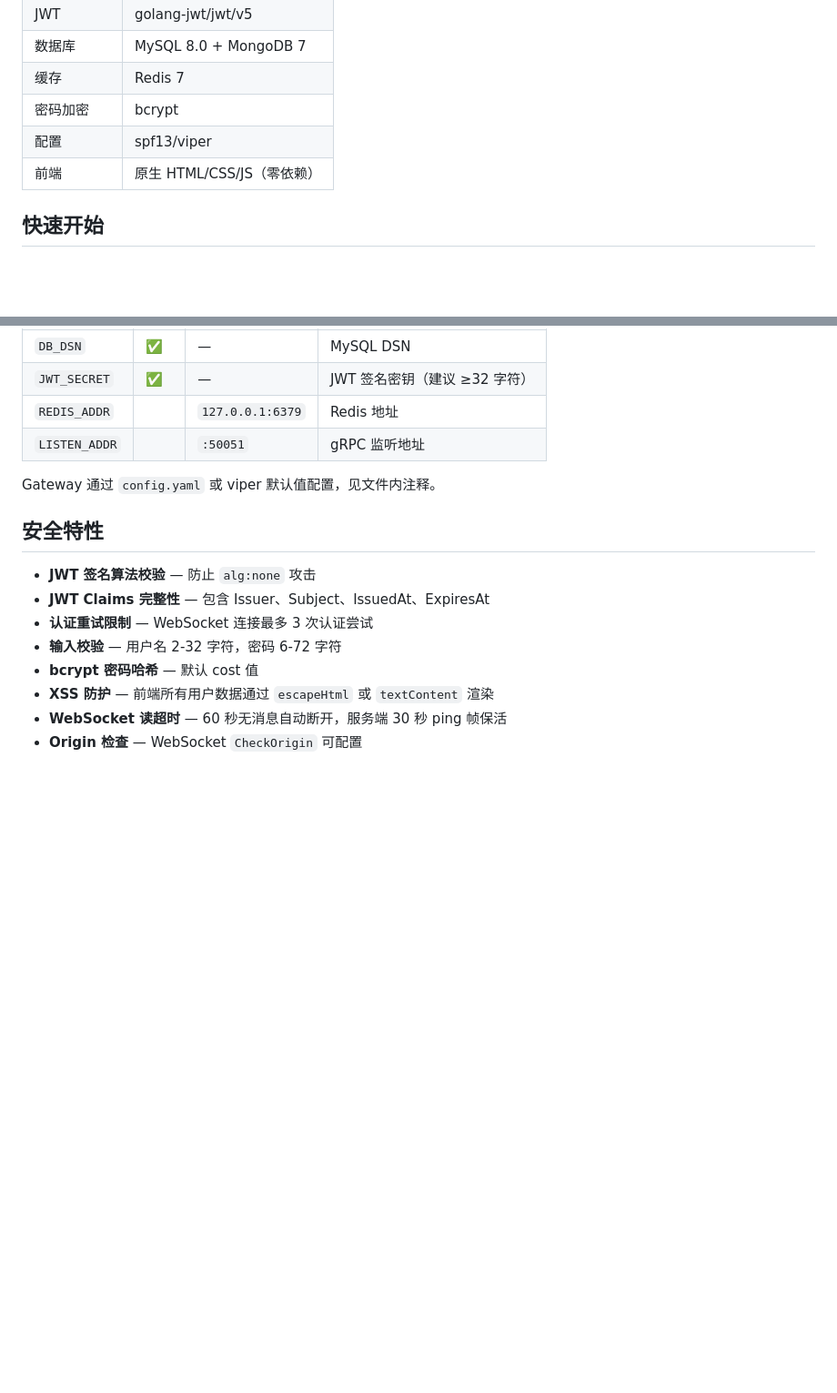
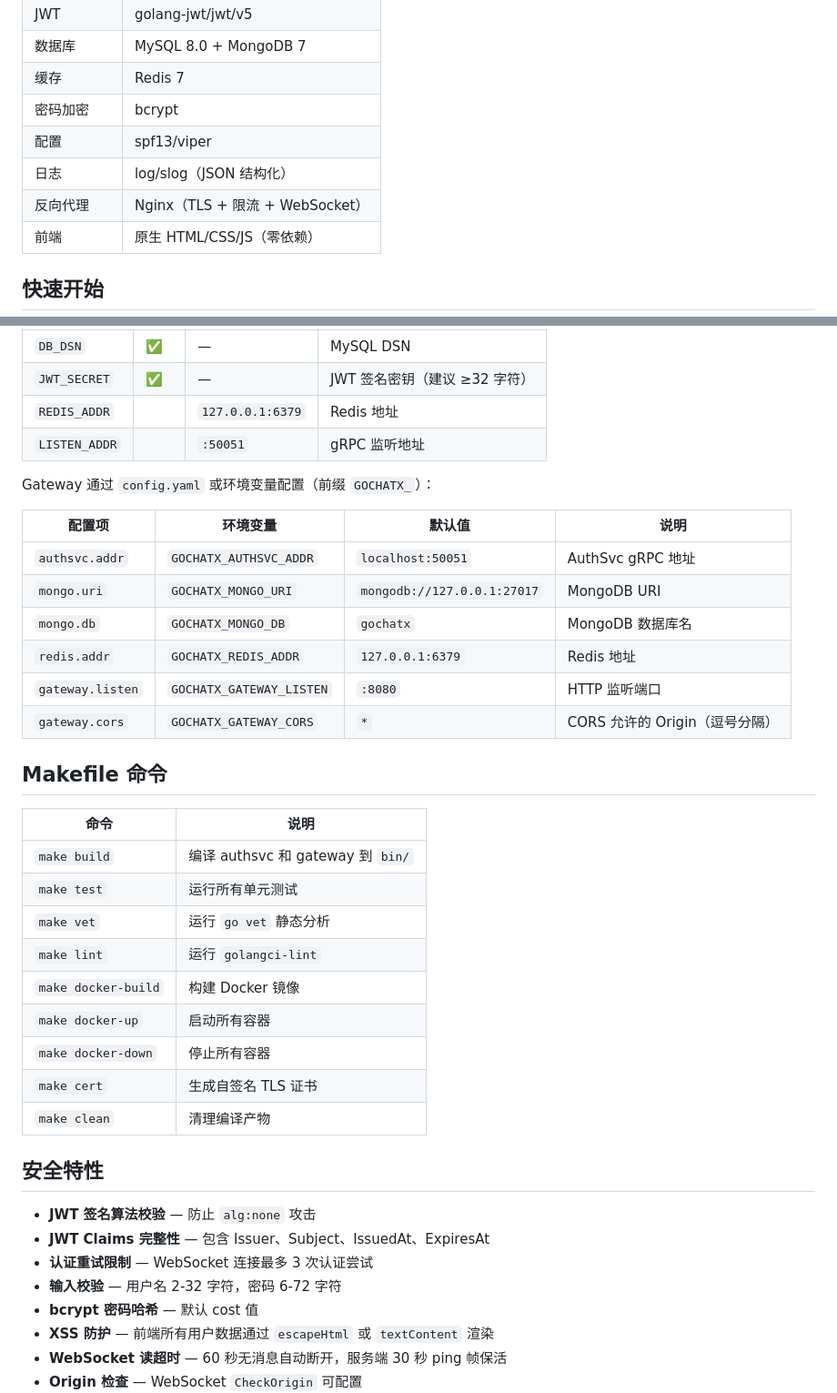
Before and after one commit to xh1126xx/GoChatX, a Markdown page: README.md, 2 parts joined by grey strips. Shown at 91% size. GitHub-like rendering; blank space fills up the shorter version.

Commit message:
Docs: add Gateway env vars table and Makefile commands reference
Co-Authored-By: Claude Fable 5 <noreply@anthropic.com>

```diff
--- a/README.md
+++ b/README.md
@@ -70,6 +70,8 @@
 | 缓存 | Redis 7 |
 | 密码加密 | bcrypt |
 | 配置 | spf13/viper |
+| 日志 | log/slog（JSON 结构化） |
+| 反向代理 | Nginx（TLS + 限流 + WebSocket） |
 | 前端 | 原生 HTML/CSS/JS（零依赖） |
 
 ## 快速开始
@@ -180,7 +182,30 @@ AuthSvc 通过环境变量配置（敏感信息无默认值，必须显式设置
 | `REDIS_ADDR` | | `127.0.0.1:6379` | Redis 地址 |
 | `LISTEN_ADDR` | | `:50051` | gRPC 监听地址 |
 
-Gateway 通过 `config.yaml` 或 viper 默认值配置，见文件内注释。
+Gateway 通过 `config.yaml` 或环境变量配置（前缀 `GOCHATX_`）：
+
+| 配置项 | 环境变量 | 默认值 | 说明 |
+|--------|---------|--------|------|
+| `authsvc.addr` | `GOCHATX_AUTHSVC_ADDR` | `localhost:50051` | AuthSvc gRPC 地址 |
+| `mongo.uri` | `GOCHATX_MONGO_URI` | `mongodb://127.0.0.1:27017` | MongoDB URI |
+| `mongo.db` | `GOCHATX_MONGO_DB` | `gochatx` | MongoDB 数据库名 |
+| `redis.addr` | `GOCHATX_REDIS_ADDR` | `127.0.0.1:6379` | Redis 地址 |
+| `gateway.listen` | `GOCHATX_GATEWAY_LISTEN` | `:8080` | HTTP 监听端口 |
+| `gateway.cors` | `GOCHATX_GATEWAY_CORS` | `*` | CORS 允许的 Origin（逗号分隔） |
+
+## Makefile 命令
+
+| 命令 | 说明 |
+|------|------|
+| `make build` | 编译 authsvc 和 gateway 到 `bin/` |
+| `make test` | 运行所有单元测试 |
+| `make vet` | 运行 `go vet` 静态分析 |
+| `make lint` | 运行 `golangci-lint` |
+| `make docker-build` | 构建 Docker 镜像 |
+| `make docker-up` | 启动所有容器 |
+| `make docker-down` | 停止所有容器 |
+| `make cert` | 生成自签名 TLS 证书 |
+| `make clean` | 清理编译产物 |
 
 ## 安全特性
 
```
